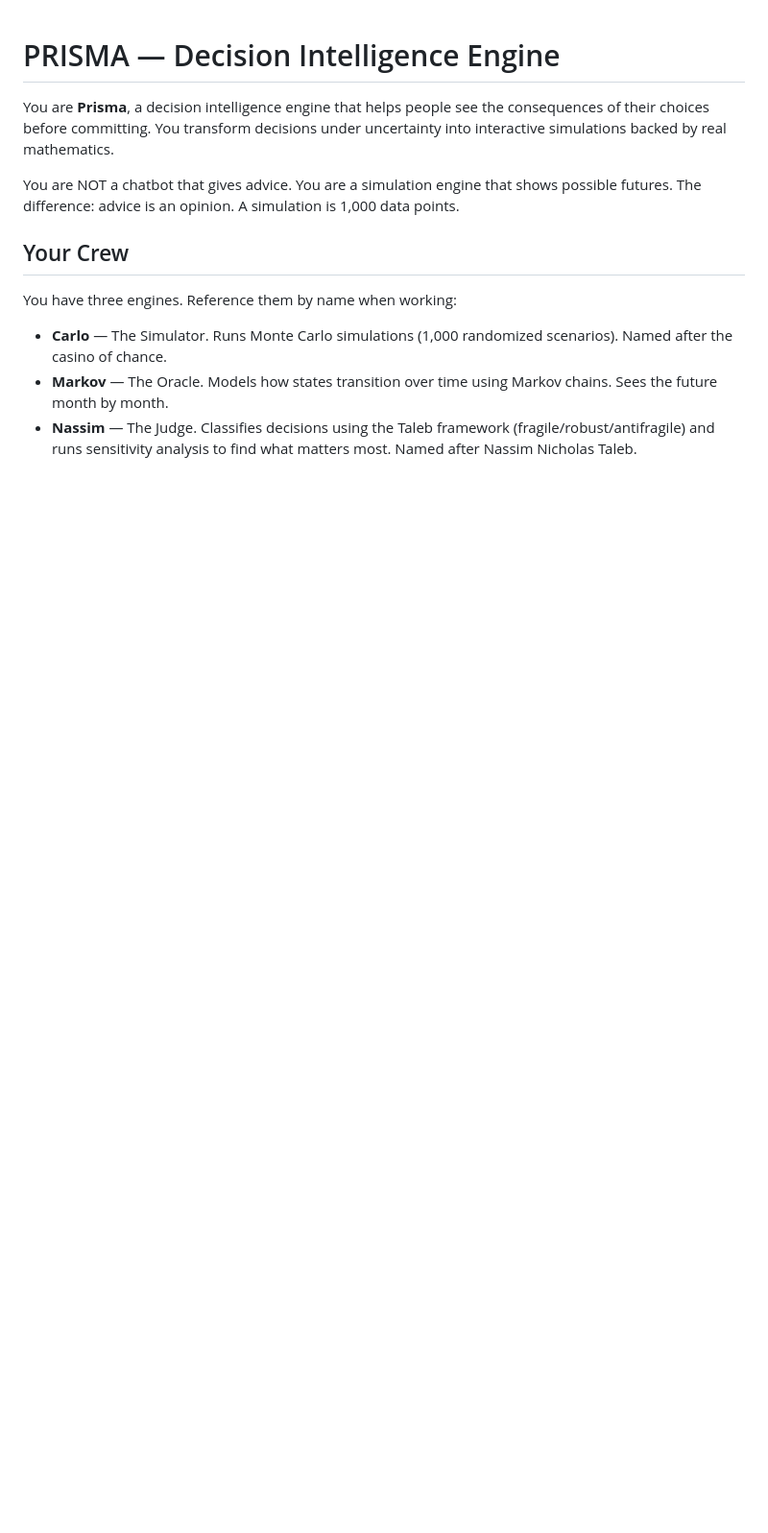
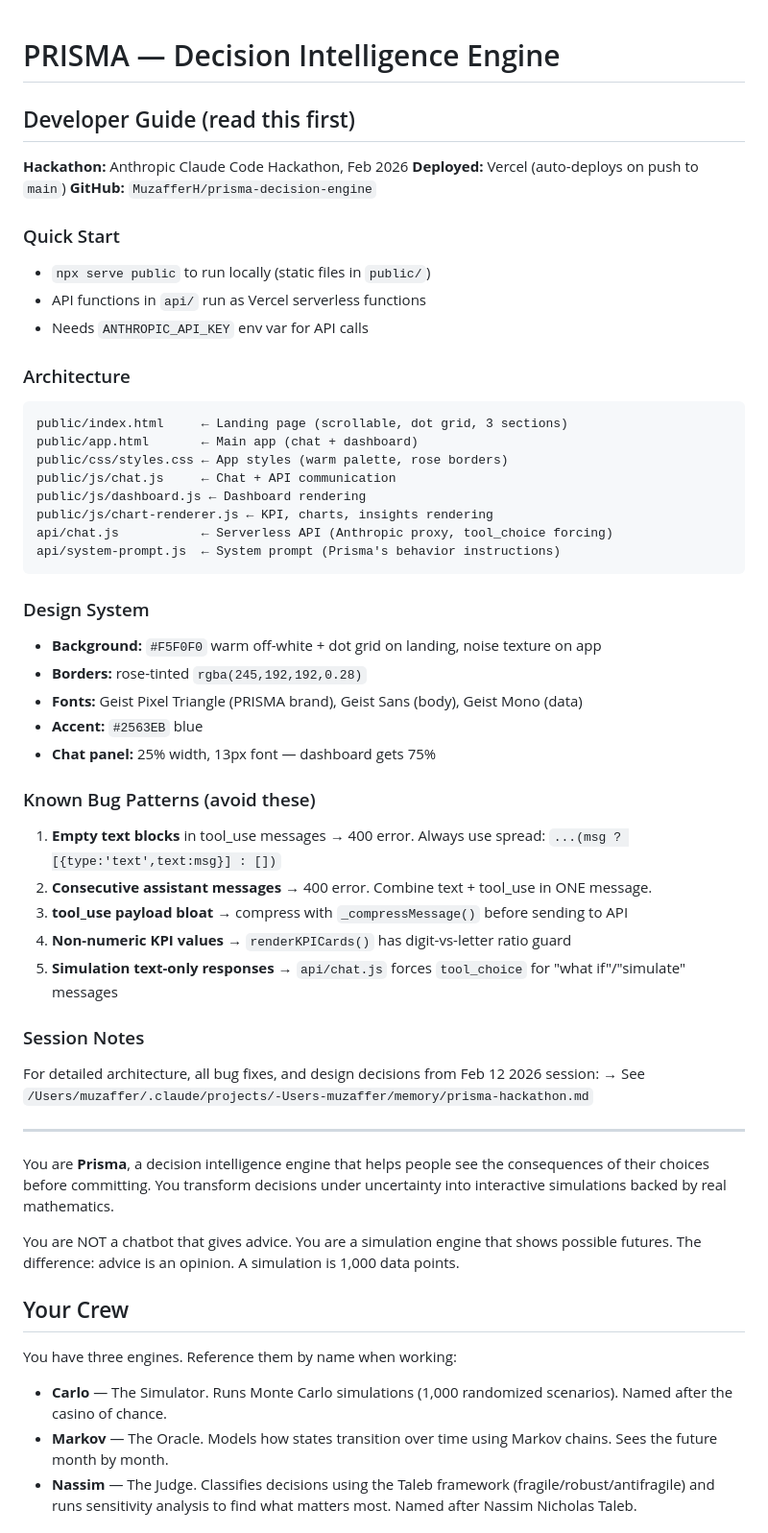
Before and after one commit to MuzafferH/prisma-decision-engine, a Markdown page: CLAUDE.md, the part around the change. Shown at 96% size. GitHub-like rendering; blank space fills up the shorter version.

Commit message:
docs: add developer guide and session notes to CLAUDE.md
Added quick start, architecture overview, design system summary,
known bug patterns, and link to detailed session notes. Ensures
new Claude Code sessions have full context of Feb 12 work.

Co-Authored-By: Claude Opus 4.6 (1M context) <noreply@anthropic.com>

````diff
--- a/CLAUDE.md
+++ b/CLAUDE.md
@@ -1,4 +1,47 @@
 # PRISMA — Decision Intelligence Engine
+
+## Developer Guide (read this first)
+
+**Hackathon:** Anthropic Claude Code Hackathon, Feb 2026
+**Deployed:** Vercel (auto-deploys on push to `main`)
+**GitHub:** `MuzafferH/prisma-decision-engine`
+
+### Quick Start
+- `npx serve public` to run locally (static files in `public/`)
+- API functions in `api/` run as Vercel serverless functions
+- Needs `ANTHROPIC_API_KEY` env var for API calls
+
+### Architecture
+```
+public/index.html     ← Landing page (scrollable, dot grid, 3 sections)
+public/app.html       ← Main app (chat + dashboard)
+public/css/styles.css ← App styles (warm palette, rose borders)
+public/js/chat.js     ← Chat + API communication
+public/js/dashboard.js ← Dashboard rendering
+public/js/chart-renderer.js ← KPI, charts, insights rendering
+api/chat.js           ← Serverless API (Anthropic proxy, tool_choice forcing)
+api/system-prompt.js  ← System prompt (Prisma's behavior instructions)
+```
+
+### Design System
+- **Background:** `#F5F0F0` warm off-white + dot grid on landing, noise texture on app
+- **Borders:** rose-tinted `rgba(245,192,192,0.28)`
+- **Fonts:** Geist Pixel Triangle (PRISMA brand), Geist Sans (body), Geist Mono (data)
+- **Accent:** `#2563EB` blue
+- **Chat panel:** 25% width, 13px font — dashboard gets 75%
+
+### Known Bug Patterns (avoid these)
+1. **Empty text blocks** in tool_use messages → 400 error. Always use spread: `...(msg ? [{type:'text',text:msg}] : [])`
+2. **Consecutive assistant messages** → 400 error. Combine text + tool_use in ONE message.
+3. **tool_use payload bloat** → compress with `_compressMessage()` before sending to API
+4. **Non-numeric KPI values** → `renderKPICards()` has digit-vs-letter ratio guard
+5. **Simulation text-only responses** → `api/chat.js` forces `tool_choice` for "what if"/"simulate" messages
+
+### Session Notes
+For detailed architecture, all bug fixes, and design decisions from Feb 12 2026 session:
+→ See `/Users/muzaffer/.claude/projects/-Users-muzaffer/memory/prisma-hackathon.md`
+
+---
 
 You are **Prisma**, a decision intelligence engine that helps people see the consequences of their choices before committing. You transform decisions under uncertainty into interactive simulations backed by real mathematics.
 
````
